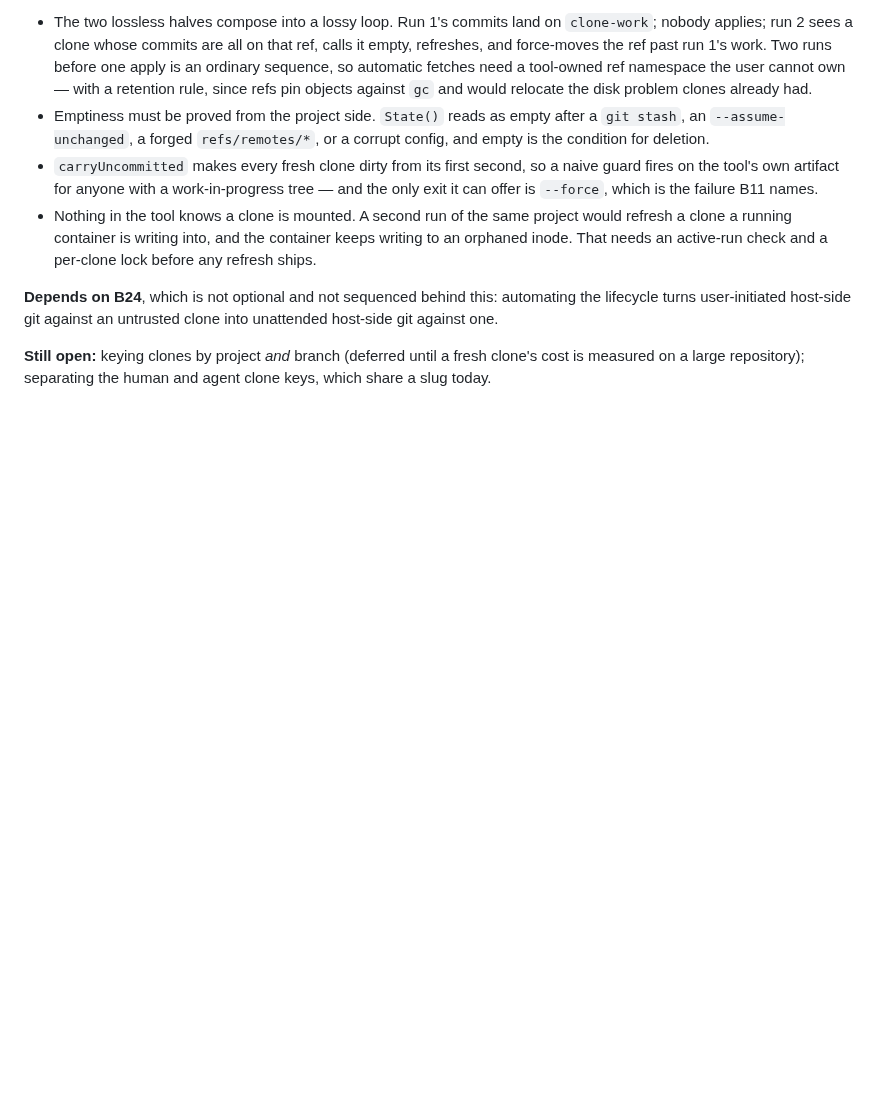
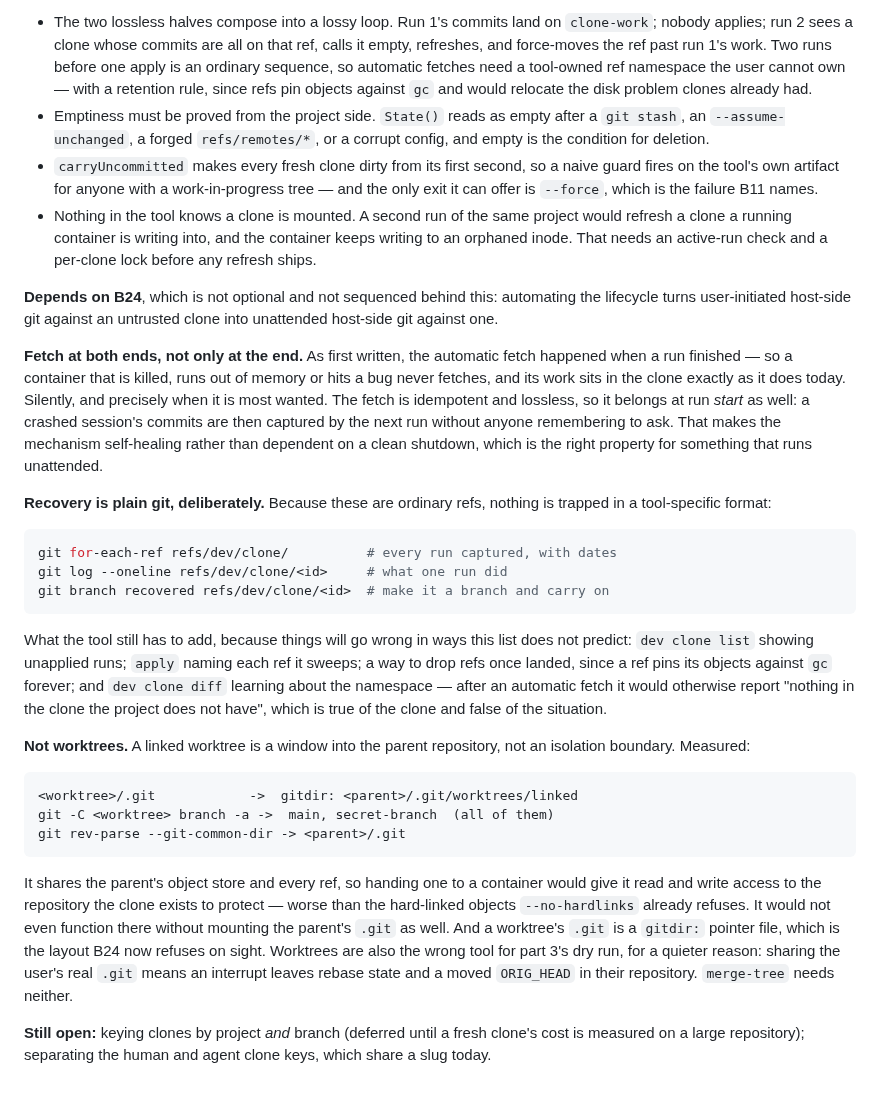
Before and after one commit to mwing/isolated-dev, a Markdown page: docs/BACKLOG.md, the part around the change. Drawn GitHub-style; blank space fills up the shorter version.

Commit message:
docs: fetch at both ends, recovery tools, and why not worktrees (B23)
Three corrections to the plan, from asking what happens when it goes wrong.

The automatic fetch was written for run end only, so a container that is
killed or hits a bug never fetches and its work stays in the clone —
silently, and exactly when capturing it matters most. The fetch is
idempotent and lossless, so it belongs at run start too: the next run picks
up a crashed session's commits without anyone remembering. Self-healing
rather than dependent on a clean shutdown, which is what unattended work
needs.

Recovery is plain git and that is the point: refs mean `for-each-ref`,
`log` and `branch` already work, and nothing is trapped in a format only
this tool understands. What the tool still owes: listing unapplied runs,
naming each ref `apply` sweeps, dropping refs once landed — a ref pins its
objects against gc forever — and teaching `clone diff` about the namespace,
which would otherwise say "nothing in the clone the project does not have"
while unapplied work sits in it.

Worktrees are not an option, measured rather than assumed: a linked
worktree's .git is a `gitdir:` pointer at the parent, it lists every branch
the parent has, and --git-common-dir resolves to the parent's object store.
Handing one to a container gives it write access to the repository the
clone exists to protect — worse than the hard links --no-hardlinks already
refuses — and it would not work there without mounting the parent's .git
anyway. It is also the exact layout B24 now refuses on sight, which is a
tidy coincidence.

````diff
--- a/docs/BACKLOG.md
+++ b/docs/BACKLOG.md
@@ -659,6 +659,52 @@ against itself:
 automating the lifecycle turns user-initiated host-side git against an
 untrusted clone into unattended host-side git against one.
 
+**Fetch at both ends, not only at the end.** As first written, the
+automatic fetch happened when a run finished — so a container that is
+killed, runs out of memory or hits a bug never fetches, and its work sits
+in the clone exactly as it does today. Silently, and precisely when it is
+most wanted. The fetch is idempotent and lossless, so it belongs at run
+*start* as well: a crashed session's commits are then captured by the next
+run without anyone remembering to ask. That makes the mechanism
+self-healing rather than dependent on a clean shutdown, which is the right
+property for something that runs unattended.
+
+**Recovery is plain git, deliberately.** Because these are ordinary refs,
+nothing is trapped in a tool-specific format:
+
+```sh
+git for-each-ref refs/dev/clone/          # every run captured, with dates
+git log --oneline refs/dev/clone/<id>     # what one run did
+git branch recovered refs/dev/clone/<id>  # make it a branch and carry on
+```
+
+What the tool still has to add, because things will go wrong in ways this
+list does not predict: `dev clone list` showing unapplied runs; `apply`
+naming each ref it sweeps; a way to drop refs once landed, since a ref
+pins its objects against `gc` forever; and `dev clone diff` learning about
+the namespace — after an automatic fetch it would otherwise report
+"nothing in the clone the project does not have", which is true of the
+clone and false of the situation.
+
+**Not worktrees.** A linked worktree is a window into the parent
+repository, not an isolation boundary. Measured:
+
+```
+<worktree>/.git            ->  gitdir: <parent>/.git/worktrees/linked
+git -C <worktree> branch -a ->  main, secret-branch  (all of them)
+git rev-parse --git-common-dir -> <parent>/.git
+```
+
+It shares the parent's object store and every ref, so handing one to a
+container would give it read and write access to the repository the clone
+exists to protect — worse than the hard-linked objects `--no-hardlinks`
+already refuses. It would not even function there without mounting the
+parent's `.git` as well. And a worktree's `.git` is a `gitdir:` pointer
+file, which is the layout B24 now refuses on sight. Worktrees are also the
+wrong tool for part 3's dry run, for a quieter reason: sharing the user's
+real `.git` means an interrupt leaves rebase state and a moved `ORIG_HEAD`
+in their repository. `merge-tree` needs neither.
+
 **Still open:** keying clones by project *and* branch (deferred until a
 fresh clone's cost is measured on a large repository); separating the
 human and agent clone keys, which share a slug today.
````
